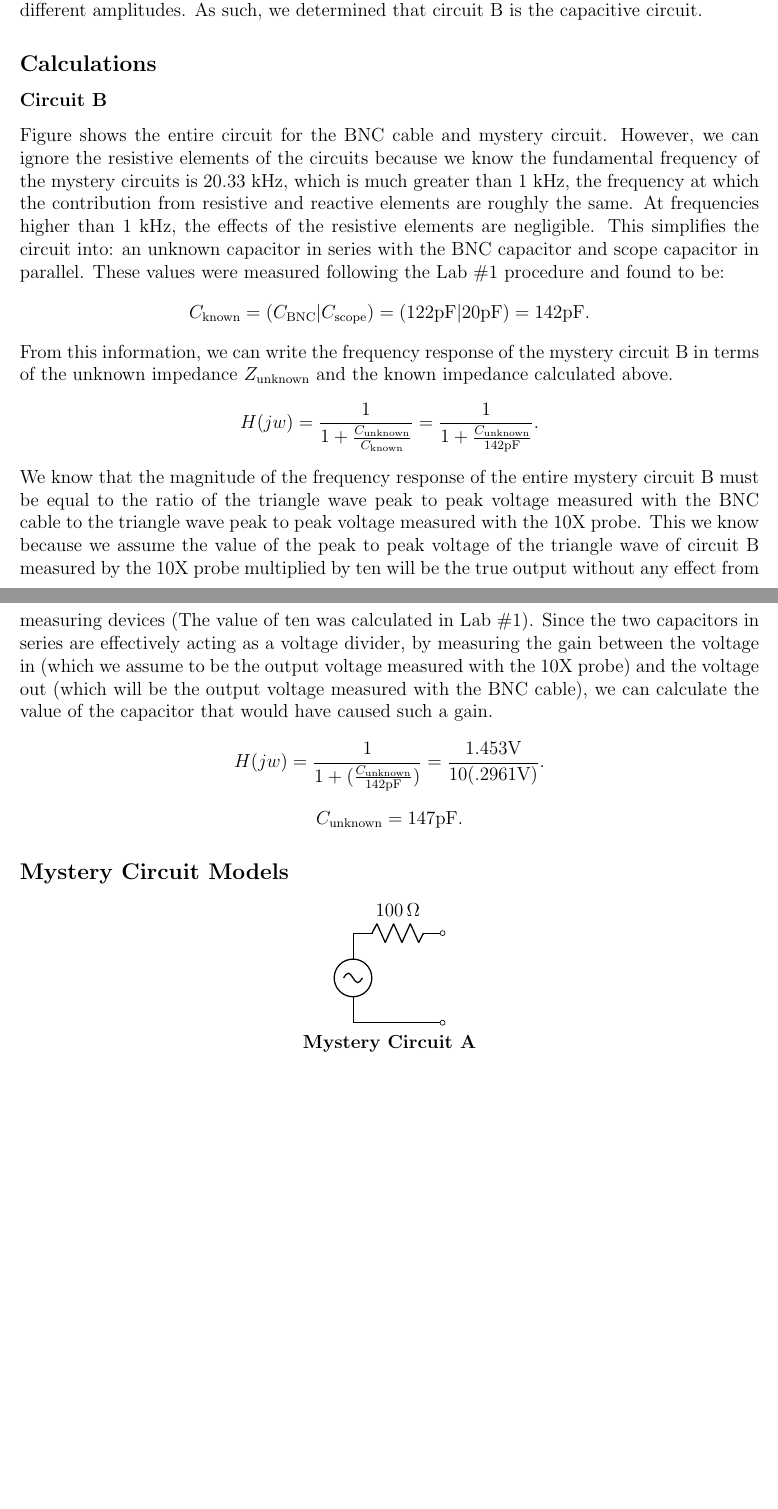
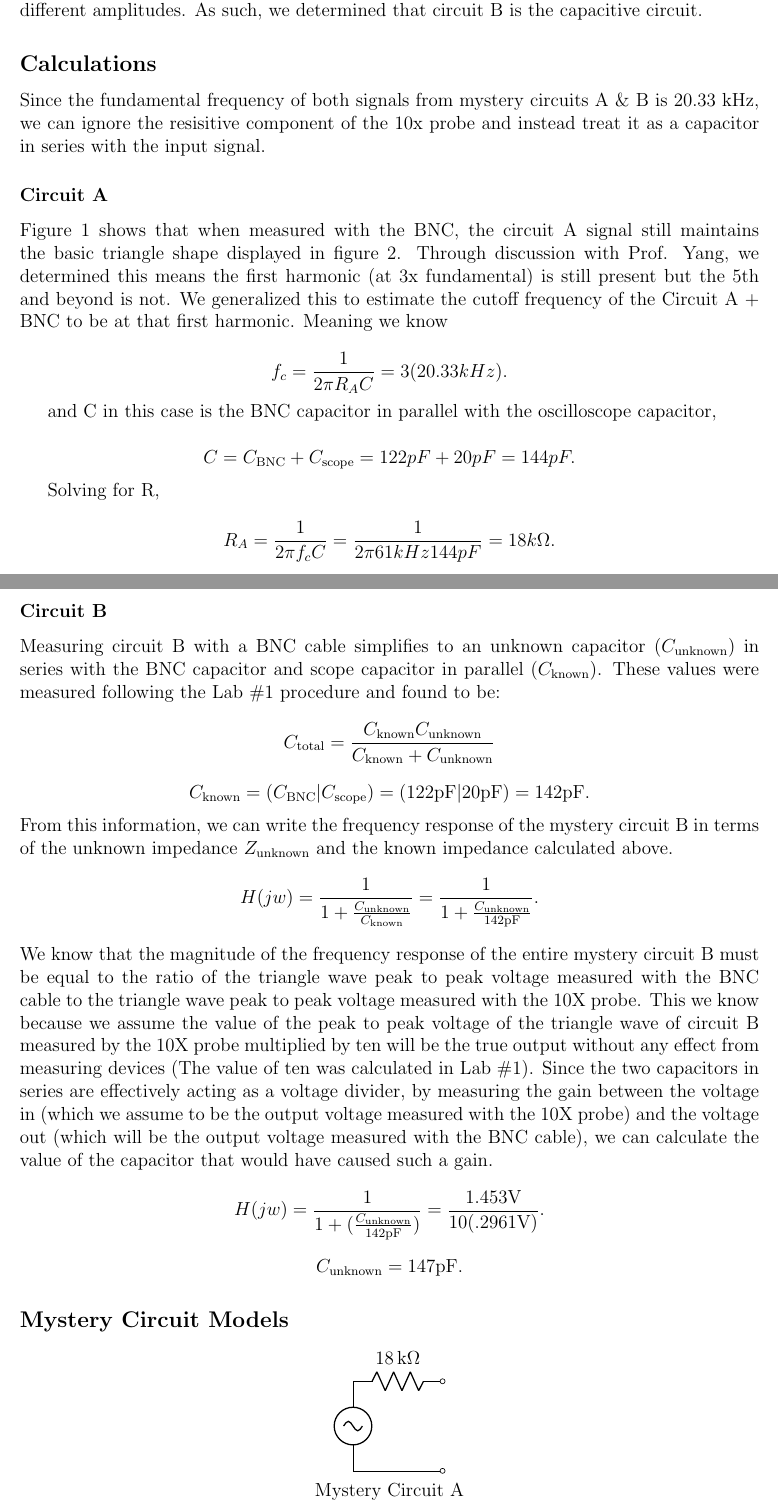
Before and after one commit to courtneykeeler/E153_Labs, a LaTeX document (E153_2.tex): two parts of pages 5 and 6 of 6 before the commit and two parts of pages 5 and 6 of 7 after it, joined at a grey line, cut so that both start at the same text, the shorter picture padded with empty space. Compiled offline with pdfLaTeX.

Commit message:
put finishing touches on lab 2 writeup

```diff
--- a/E153_2.tex
+++ b/E153_2.tex
@@ -90,16 +90,36 @@ The fundamental frequency of the waveform shown in Figures \ref{fig:bnc_circuit_
 \section*{Analysis}
 
 \subsection*{Capacitive vs. Resistive}
-As described in the lab description provided in class, one of the mystery circuits has only an output resistance and the other has only an output capacitance. To determine which circuit is which, we compared the measurements of the two circuits from the 10x probe with those of the BNC - treating the 10x probe measurements to be the true output and the BNC measurements to be an affected output. As learned in the first lab, the BNC cable is only a capacitor between signal and GND. Meaning for the purely resistive mystery circuit, the overall circuit, including the BNC probe, is a low pass filter. Whereas for the purely capacitive mystery circuit, the overall circuit is simply two capacitors in series with the function generator. Meaning the BNC measurements for the resistive circuit should exhibit filtering effects (namely the input signal's shape should not be fully intact) when compared to the corresponding 10x probe results, while the BNC measurements for the capacitive circuit should only exhibit reduced amplitudes and nothing more (as if it were going through a voltage divider) when compared to the 10x probe results. Figure x, the BNC results of circuit A, show significant filtering effects when compared with Figure y, the 10x results of circuit A. Because of this, we determined that circuit A is the resistive circuit. Similarly, the signals in figure a and b, the results for circuit B, show the exact same waveform just with different amplitudes. As such, we determined that circuit B is the capacitive circuit.
+As described in the lab description provided in class, one of the mystery circuits has only an output resistance and the other has only an output capacitance. To determine which circuit is which, we compared the measurements of the two circuits from the 10x probe with those of the BNC - treating the 10x probe measurements to be the true output and the BNC measurements to be an affected output. As learned in the first lab, the BNC cable is only a capacitor between signal and GND. Meaning for the purely resistive mystery circuit, the overall circuit, including the BNC probe, is a low pass filter. Whereas for the purely capacitive mystery circuit, the overall circuit is simply two capacitors in series with the function generator. Meaning the BNC measurements for the resistive circuit should exhibit filtering effects (namely the input signal's shape should not be fully intact) when compared to the corresponding 10x probe results, while the BNC measurements for the capacitive circuit should only exhibit reduced amplitudes and nothing more (as if it were going through a voltage divider) when compared to the 10x probe results. Figure \ref{fig:bnc_circuit_A}, the BNC results of circuit A, show significant filtering effects when compared with figure \ref{fig:10x_circuit_A}, the 10x results of circuit A. Because of this, we determined that circuit A is the resistive circuit. Similarly, the signals in figure \ref{fig:bnc_circuit_B} and \ref{fig:10x_circuit_B}, the results for circuit B, show the exact same waveform just with different amplitudes. As such, we determined that circuit B is the capacitive circuit.
 
 
 \subsection*{Calculations}
+Since the fundamental frequency of both signals from mystery circuits A \& B is 20.33 kHz, we can ignore the resisitive component of the 10x probe and instead treat it as a capacitor in series with the input signal.
+
+\subsubsection*{Circuit A}
+Figure \ref{fig:bnc_circuit_A} shows that when measured with the BNC, the circuit A signal still maintains the basic triangle shape displayed in figure \ref{fig:10x_circuit_A}. Through discussion with Prof. Yang, we determined this means the first harmonic (at 3x fundamental) is still present but the 5th and beyond is not. We generalized this to estimate the cutoff frequency of the Circuit A + BNC to be at that first harmonic. Meaning we know
+
+$$
+f_c = \frac{1}{2 \pi R_A C} = 3(20.33 kHz).
+$$
+
+and C in this case is the BNC capacitor in parallel with the oscilloscope capacitor,
+
+$$
+C = C_{\text{BNC}} + C_{\text{scope}} = 122 pF + 20 pF = 144 pF.
+$$
+
+Solving for R,
+
+$$
+R_A =  \frac{1}{2 \pi f_c C} = \frac{1}{2 \pi 61kHz 144pF} = 18 k\Omega.
+$$
 
 \subsubsection*{Circuit B}
-Figure
-%\ref{BNC_circuit_B}
-shows the entire circuit for the BNC cable and mystery circuit. However,
-we can ignore the resistive elements of the circuits because we know the fundamental frequency of the mystery circuits is 20.33 kHz, which is much greater than 1 kHz, the frequency at which the contribution from resistive and reactive elements are roughly the same. At frequencies higher than 1 kHz, the effects of the resistive elements are negligible. This simplifies the circuit into: an unknown capacitor in series with the BNC capacitor and scope capacitor in parallel. These values were measured following the Lab \#1 procedure and found to be:
+Measuring circuit B with a BNC cable simplifies to an unknown capacitor ($C_{\text{unknown}}$) in series with the BNC capacitor and scope capacitor in parallel ($C_{\text{known}}$). These values were measured following the Lab \#1 procedure and found to be:
+$$
+C_{\text{total}} = \frac{C_{\text{known}}C_{\text{unknown}}}{C_{\text{known}} + C_{\text{unknown}}}
+$$
 $$
 C_{\text{known}} = (C_{ \text{BNC}} | C_{\text{scope}}) = (122 \text{pF} | 20 \text{pF}) = 142 \text{pF}.
 $$
@@ -116,13 +136,15 @@ C_{\text{unknown}} = 147 \text{pF}.
 $$
 
 \subsection*{Mystery Circuit Models}
+
 \begin{center}
 \begin{circuitikz} \draw
  (0,0) to[sinusoidal voltage source] (0,2)
  (0,0) to[short, -o] (2,0)
- (0,2) to[R=$\SI{100}{\ohm}$, -o] (2,2)
+ (0,2) to[R=$\SI{18}{\kilo\ohm}$, -o] (2,2)
 ;\end{circuitikz} \\
-\textbf{Mystery Circuit A}
+Mystery Circuit A
+\end{center}
 
 \vspace{2cm}
 
@@ -131,7 +154,7 @@ $$
  (0,0) to[short, -o] (2,0)
  (0,2) to[C=$\SI{147}{\pico\farad}$, -o] (2,2)
 ;\end{circuitikz} \\
-\textbf{Mystery Circuit B}
+Mystery Circuit B
 \end{center}
 
 \end{document}
```
Also changed, not shown: E153_2.tex (1 more changed lines).
